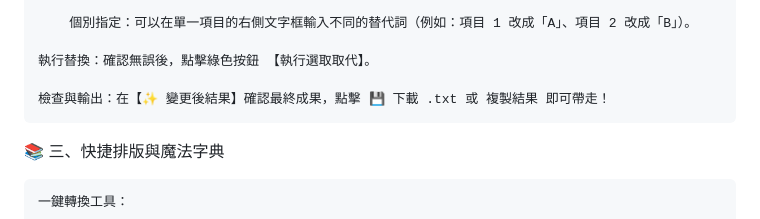
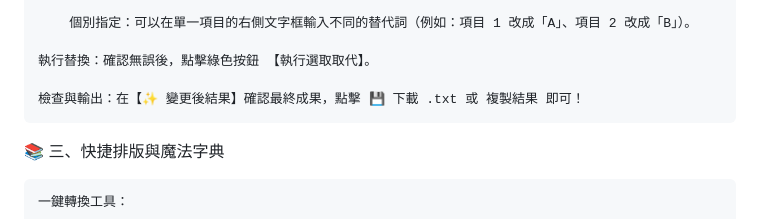
Before and after one commit to AelRime/lovey-s-text-magic, a Markdown page: README.md, the part around the change. Rendered like a GitHub page.

```diff
--- a/README.md
+++ b/README.md
@@ -60,7 +60,7 @@
 
     執行替換：確認無誤後，點擊綠色按鈕 【執行選取取代】。
 
-    檢查與輸出：在【✨ 變更後結果】確認最終成果，點擊 💾 下載 .txt 或 複製結果 即可帶走！
+    檢查與輸出：在【✨ 變更後結果】確認最終成果，點擊 💾 下載 .txt 或 複製結果 即可！
 
 📚 三、快捷排版與魔法字典
 
```
